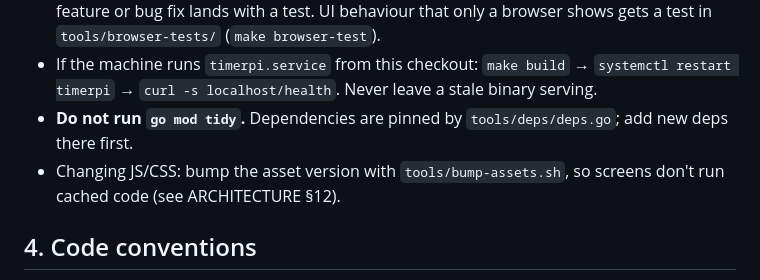
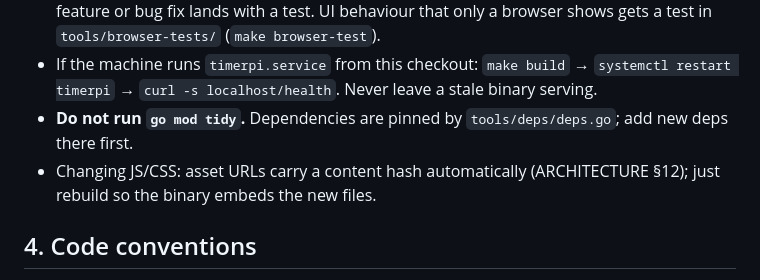
Before and after one commit to DrEVILish/timerpi, a Markdown page: AGENTS.md, the part around the change. GitHub-like rendering.

Commit message:
AGENTS: asset versions are automatic (no bump script)
Co-Authored-By: Claude Opus 5.5 <noreply@anthropic.com>

```diff
--- a/AGENTS.md
+++ b/AGENTS.md
@@ -32,7 +32,7 @@ The previous docs became append-only logs: three trackers and many handoff notes
 - Before finishing: `go build ./... && go vet ./... && go test ./...` must pass. Every feature or bug fix lands with a test. UI behaviour that only a browser shows gets a test in `tools/browser-tests/` (`make browser-test`).
 - If the machine runs `timerpi.service` from this checkout: `make build` → `systemctl restart timerpi` → `curl -s localhost/health`. Never leave a stale binary serving.
 - **Do not run `go mod tidy`.** Dependencies are pinned by `tools/deps/deps.go`; add new deps there first.
-- Changing JS/CSS: bump the asset version with `tools/bump-assets.sh`, so screens don't run cached code (see ARCHITECTURE §12).
+- Changing JS/CSS: asset URLs carry a content hash automatically (ARCHITECTURE §12); just rebuild so the binary embeds the new files.
 
 ## 4. Code conventions
 
```
